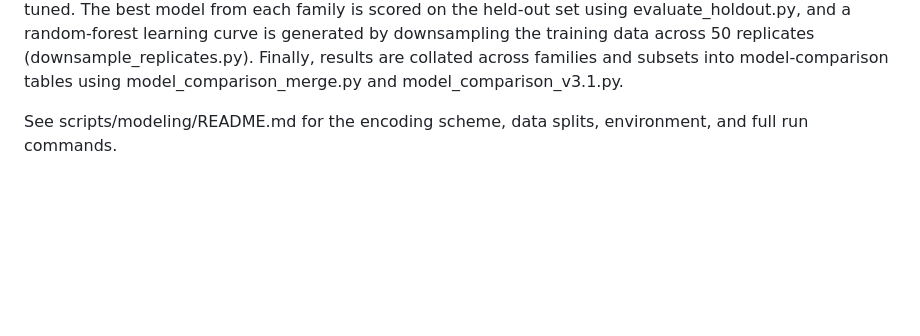
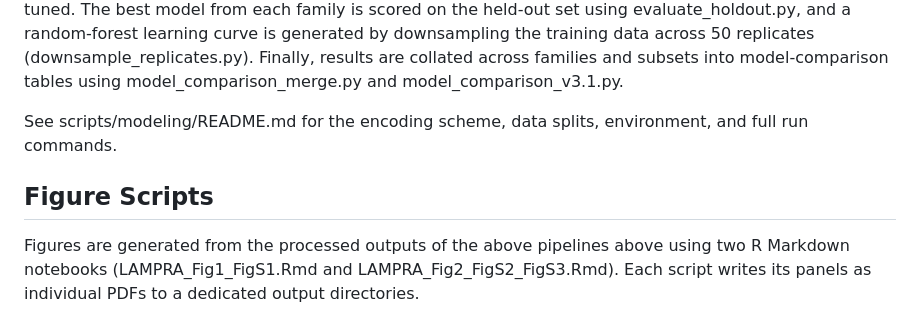
Before and after one commit to shendurelab/LAMPRA, a Markdown page: README.md, the part around the change. GitHub-like rendering; blank space fills up the shorter version.

```diff
--- a/README.md
+++ b/README.md
@@ -30,3 +30,7 @@ The bash pipeline (arr_bulk_mBC_UMI_count_MPRA.sh) is first run, generating per-
 The preprocessing script (preprocess.py) is first run, converting the MPRA activity score output into a categorical feature table in which each construct is encoded as ten integer columns and associated with its replicate-averaged activity score (avg_Rep). Four model families are then trained on these ten features to predict construct expression: linear models with optional pairwise interactions (train_linear.py; OLS, Ridge, Lasso, ElasticNet) and tree ensembles (train_rfxgb.py; random forest and XGBoost), each hyperparameter-tuned. The best model from each family is scored on the held-out set using evaluate_holdout.py, and a random-forest learning curve is generated by downsampling the training data across 50 replicates (downsample_replicates.py). Finally, results are collated across families and subsets into model-comparison tables using model_comparison_merge.py and model_comparison_v3.1.py.
 
 See scripts/modeling/README.md for the encoding scheme, data splits, environment, and full run commands.
+
+## Figure Scripts
+
+Figures are generated from the processed outputs of the above pipelines above using two R Markdown notebooks (LAMPRA_Fig1_FigS1.Rmd and LAMPRA_Fig2_FigS2_FigS3.Rmd). Each script writes its panels as individual PDFs to a dedicated output directories.
```
